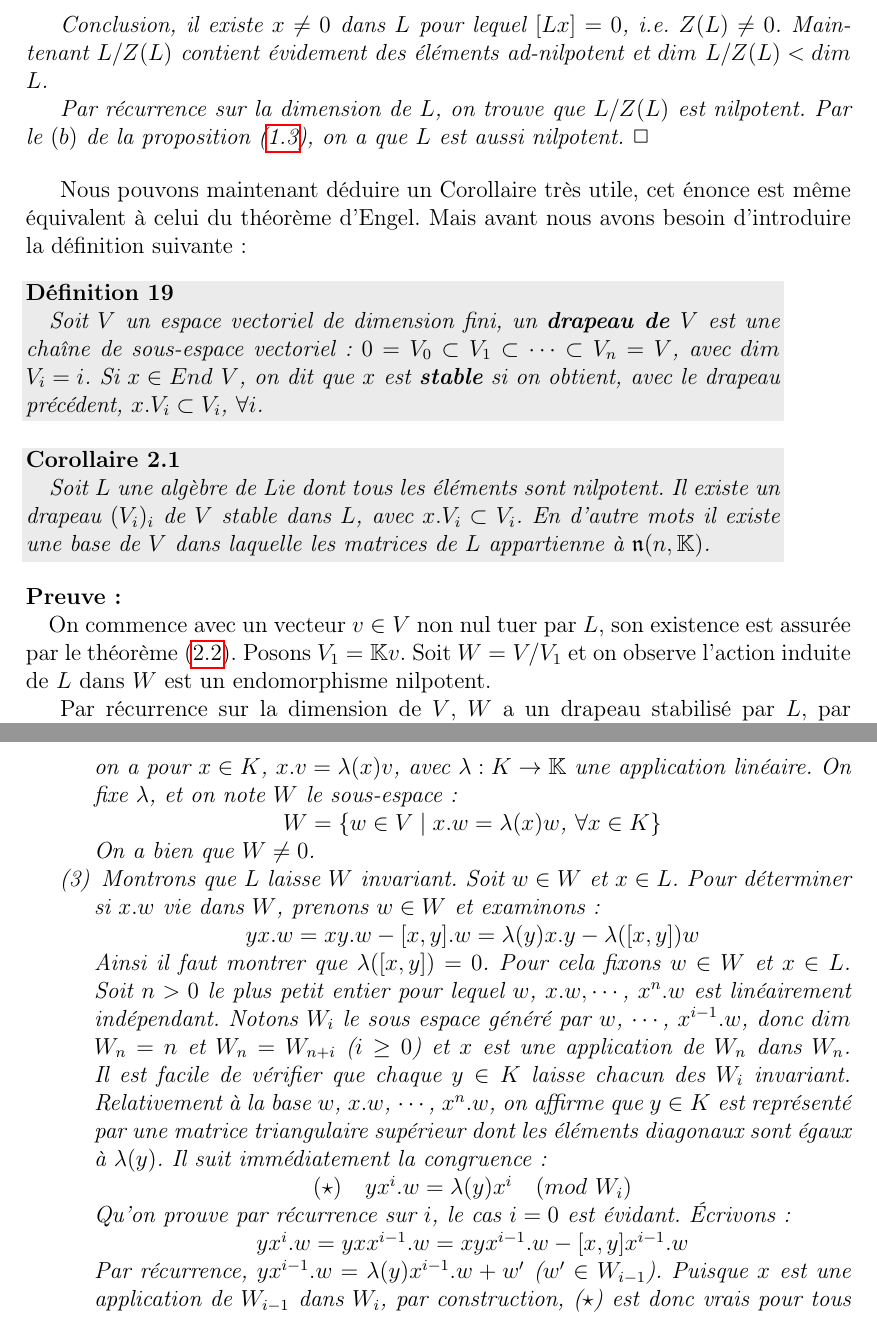
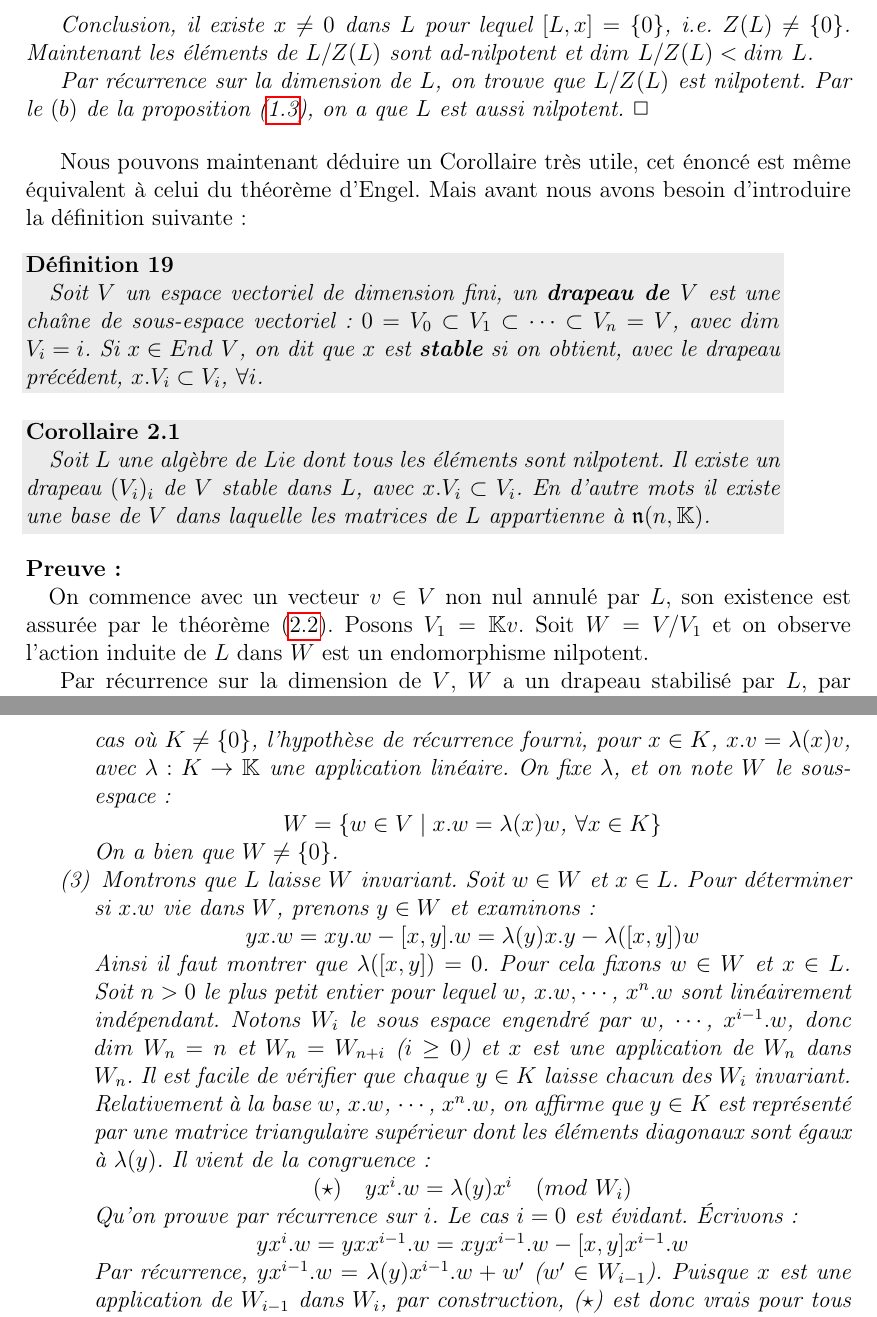
Before and after one commit to Tatou-tex/MemoireTER, a LaTeX document (Alg_Lie_Semisimple.tex): two parts of pages 16 and 18 of 23, joined at a grey line, cut so that both start at the same text. Compiled offline with pdfLaTeX.

Commit message:
démo th engel

```diff
--- a/Alg_Lie_Semisimple.tex
+++ b/Alg_Lie_Semisimple.tex
@@ -785,10 +785,10 @@ Nous avons maintenant tout ce qu'il faut pour démontrer le Théorème d'Engel.
 
-Conclusion, il existe $x \neq 0$ dans $L$ pour lequel $[Lx]=0$, i.e. $Z(L) \neq 0$. Maintenant $L/Z(L)$ contient évidement des éléments ad-nilpotent et $dim$ $L/Z(L) < dim$ $L$.
+Conclusion, il existe $x \neq 0$ dans $L$ pour lequel $[L,x]=\{0\}$, i.e. $Z(L) \neq \{0\}$. Maintenant les éléments de $L/Z(L)$ sont ad-nilpotent et $dim$ $L/Z(L) < dim$ $L$.
 
 Par récurrence sur la dimension de $L$, on  trouve que $L/Z(L)$ est nilpotent. Par le $(b)$ de la proposition (\ref{prop:nilp}), on a que $L$ est aussi nilpotent. $\Box$
 \end{dem}
 
-Nous pouvons maintenant déduire un Corollaire très utile, cet énonce est même équivalent à celui du théorème d'Engel. Mais avant nous avons besoin d'introduire la définition suivante:
+Nous pouvons maintenant déduire un Corollaire très utile, cet énoncé est même équivalent à celui du théorème d'Engel. Mais avant nous avons besoin d'introduire la définition suivante:
 
 \begin{df}
 \quad Soit $V$ un espace vectoriel de dimension fini, un \textbf{drapeau de $V$} est une chaîne de sous-espace vectoriel : $0 = V_{0} \subset V_{1} \subset \cdots \subset V_{n} = V$, avec $dim$ $V_{i} = i$.
@@ -800,7 +800,7 @@ Si $x \in End$ $V$, on dit que $x$ est \textbf{stable} si on obtient, avec le dr
 \end{cor}
 
 \begin{prv}
-\quad On commence avec un vecteur $v \in V$ non nul tuer par $L$, son existence est assurée par le théorème (\ref{thm:E1}). Posons $V_{1} = \KK v$. Soit $W= V/V_{1}$ et on observe l'action induite de $L$ dans $W$ est un endomorphisme nilpotent.
+\quad On commence avec un vecteur $v \in V$ non nul annulé par $L$, son existence est assurée par le théorème (\ref{thm:E1}). Posons $V_{1} = \KK v$. Soit $W= V/V_{1}$ et on observe l'action induite de $L$ dans $W$ est un endomorphisme nilpotent.
 
 Par récurrence sur la dimension de $V$, $W$ a un drapeau stabilisé par $L$, par passage à l'image inverse on obtient le résultat voulu. $\Box$
 \end{prv}
@@ -844,19 +844,19 @@ Commençons maintenant la démonstration :
 
-\item[(2)] On utilise une récurrence pour trouver un vecteur propre commun $v \in V$ pour $K$. $K$ est bien sur solvable, si $K=0$, alors $L$ est abélien de dimension 1 et un vecteur propre pour une base de $L$ fini le preuve. Dans le cas ou $K \neq 0$, on a pour $x \in K$, $x.v= \lambda(x)v$, avec $\lambda : K \to \KK$ une application linéaire. On fixe $\lambda$, et on note $W$ le sous-espace:
+\item[(2)] On utilise une récurrence pour trouver un vecteur propre commun $v \in V$ pour $K$. $K$ est résoluble par la proposition (\ref{prop:solv}), si $K = \{ 0 \}$, alors $L$ est abélien de dimension 1 et un vecteur propre pour une base de $L$ finit la preuve. Dans le cas où $K \neq \{ 0 \}$, l'hypothèse de récurrence fourni, pour $x \in K$, $x.v= \lambda(x)v$, avec $\lambda : K \to \KK$ une application linéaire. On fixe $\lambda$, et on note $W$ le sous-espace:
 \begin{center}
 $W=\{ w \in V \mid x.w= \lambda(x)w$, $\forall x \in K \} $
 \end{center}
-On a bien que $W \neq 0$.
+On a bien que $W \neq \{0\}$.
 
-\item[(3)] Montrons que $L$ laisse $W$ invariant. Soit $w \in W$ et $x \in L$. Pour déterminer si $x.w$ vie dans $W$, prenons $w \in W$ et examinons :
+\item[(3)] Montrons que $L$ laisse $W$ invariant. Soit $w \in W$ et $x \in L$. Pour déterminer si $x.w$ vie dans $W$, prenons $y \in W$ et examinons :
 \begin{center}
 $yx.w=xy.w-[x,y].w= \lambda(y)x.y- \lambda([x,y])w $
 \end{center}
-Ainsi il faut montrer que $\lambda([x,y])=0$. Pour cela fixons $w \in W$ et $x \in L$. Soit $n>0$ le plus petit entier pour lequel $w$, $x.w, \cdots$, $x^{n}.w$ est linéairement indépendant. Notons $W_{i}$ le sous espace généré par $w$, $\cdots$, $x^{i-1}.w$, donc $dim$ $W_{n}=n$ et $W_{n}=W_{n+i}$ ($i\geq 0$) et $x$ est une application de $W_{n}$ dans $W_{n}$. Il est facile de vérifier que chaque $y \in K$ laisse chacun des $W_{i}$ invariant. Relativement à la base $w$, $x.w$, $\cdots$, $x^{n}.w$, on affirme que $y \in K$ est représenté par une matrice triangulaire supérieur dont les éléments diagonaux sont égaux à $\lambda(y)$. Il suit immédiatement la congruence :
+Ainsi il faut montrer que $\lambda([x,y])=0$. Pour cela fixons $w \in W$ et $x \in L$. Soit $n>0$ le plus petit entier pour lequel $w$, $x.w, \cdots$, $x^{n}.w$ sont linéairement indépendant. Notons $W_{i}$ le sous espace engendré par $w$, $\cdots$, $x^{i-1}.w$, donc $dim$ $W_{n}=n$ et $W_{n}=W_{n+i}$ ($i\geq 0$) et $x$ est une application de $W_{n}$ dans $W_{n}$. Il est facile de vérifier que chaque $y \in K$ laisse chacun des $W_{i}$ invariant. Relativement à la base $w$, $x.w$, $\cdots$, $x^{n}.w$, on affirme que $y \in K$ est représenté par une matrice triangulaire supérieur dont les éléments diagonaux sont égaux à $\lambda(y)$. Il vient de la congruence :
 \begin{center}
 $(\star) \quad yx^{i}.w = \lambda(y)x^{i} \quad (mod$ $W_{i})$
 \end{center}
-Qu'on prouve par récurrence sur $i$, le cas $i=0$ est évidant. Écrivons :
+Qu'on prouve par récurrence sur $i$. Le cas $i=0$ est évidant. Écrivons :
 \begin{center}
 $yx^{i}.w = yxx^{i-1}.w = xyx^{i-1}.w -[x,y]x^{i-1}.w $
 \end{center}
```
Also changed, not shown: Alg_Lie_Semisimple.pdf, Alg_Lie_Semisimple.tex (12 more changed lines), 4 other files.
